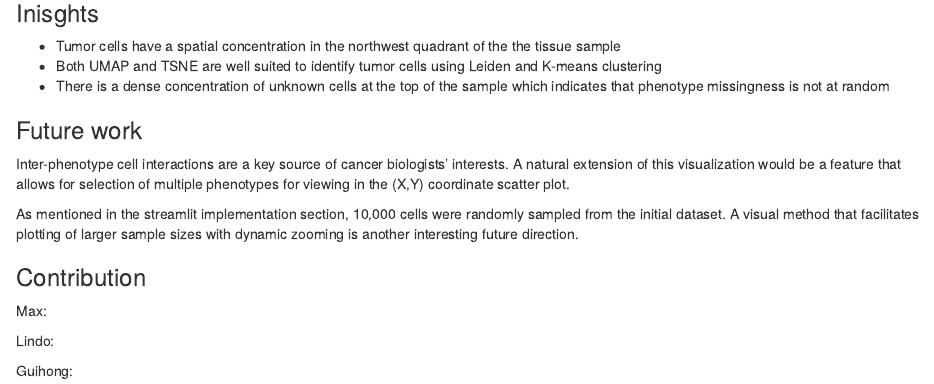
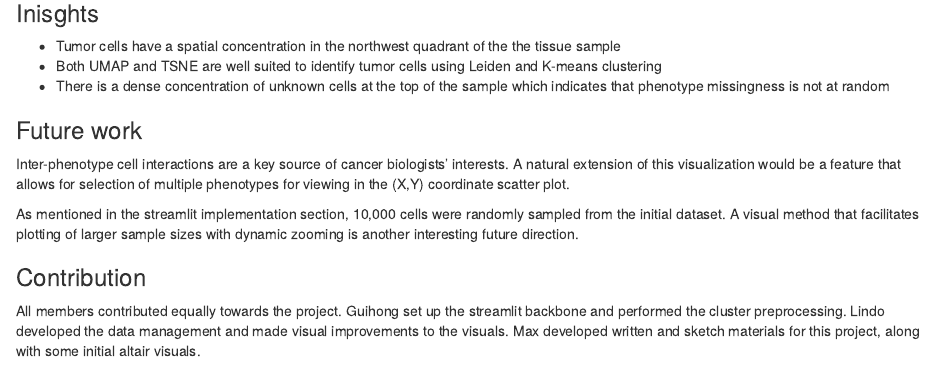
Before and after one commit to MMel099/GeoCellClone, an R Markdown document (process_book.Rmd): the page in a window 1100 px wide, from 3690 px down. Rendered offline with R 4.5, knitr and Pandoc, with nearby package versions.

Commit message:
contributions

```diff
--- a/process_book.Rmd
+++ b/process_book.Rmd
@@ -54,8 +54,4 @@ As mentioned in the streamlit implementation section, 10,000 cells were randomly
 
 ### Contribution
 
-Max:
-
-Lindo:
-
-Guihong:
+All members contributed equally towards the project. Guihong set up the streamlit backbone and performed the cluster preprocessing. Lindo developed the data management and made visual improvements to the visuals. Max developed written and sketch materials for this project, along with some initial altair visuals.
```
Also changed, not shown: requirements.txt (+1 -1 lines).
